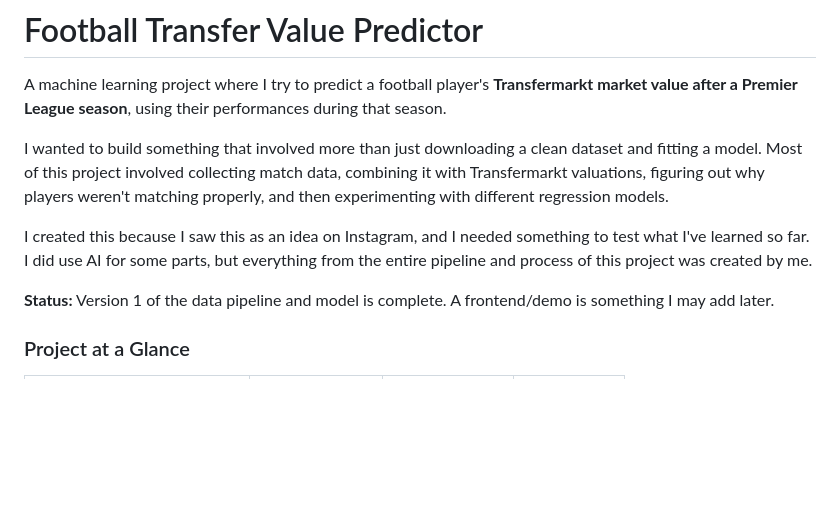
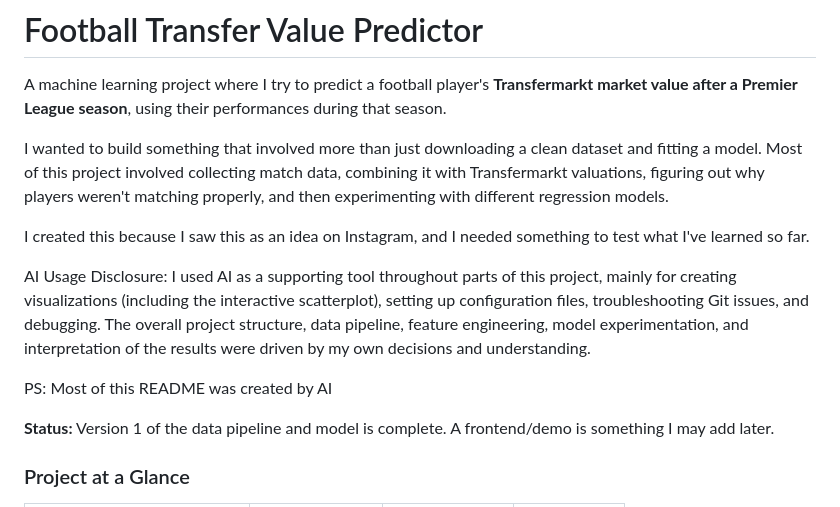
Before and after one commit to nothd7561/footy-transfer-value-predictor, a Markdown page: README.md, the part around the change. GitHub-like rendering; blank space fills up the shorter version.

Commit message:
Update README with AI usage and project details
Added AI usage disclosure and clarified project contributions.

```diff
--- a/README.md
+++ b/README.md
@@ -5,7 +5,11 @@ A machine learning project where I try to predict a football player's **Transfer
 
 I wanted to build something that involved more than just downloading a clean dataset and fitting a model. Most of this project involved collecting match data, combining it with Transfermarkt valuations, figuring out why players weren't matching properly, and then experimenting with different regression models.
 
-I created this because I saw this as an idea on Instagram, and I needed something to test what I've learned so far. I did use AI for some parts, but everything from the entire pipeline and process of this project was created by me.
+I created this because I saw this as an idea on Instagram, and I needed something to test what I've learned so far.
+
+AI Usage Disclosure: I used AI as a supporting tool throughout parts of this project, mainly for creating visualizations (including the interactive scatterplot), setting up configuration files, troubleshooting Git issues, and debugging. The overall project structure, data pipeline, feature engineering, model experimentation, and interpretation of the results were driven by my own decisions and understanding.
+
+PS: Most of this README was created by AI
 
 **Status:** Version 1 of the data pipeline and model is complete. A frontend/demo is something I may add later.
 
```
